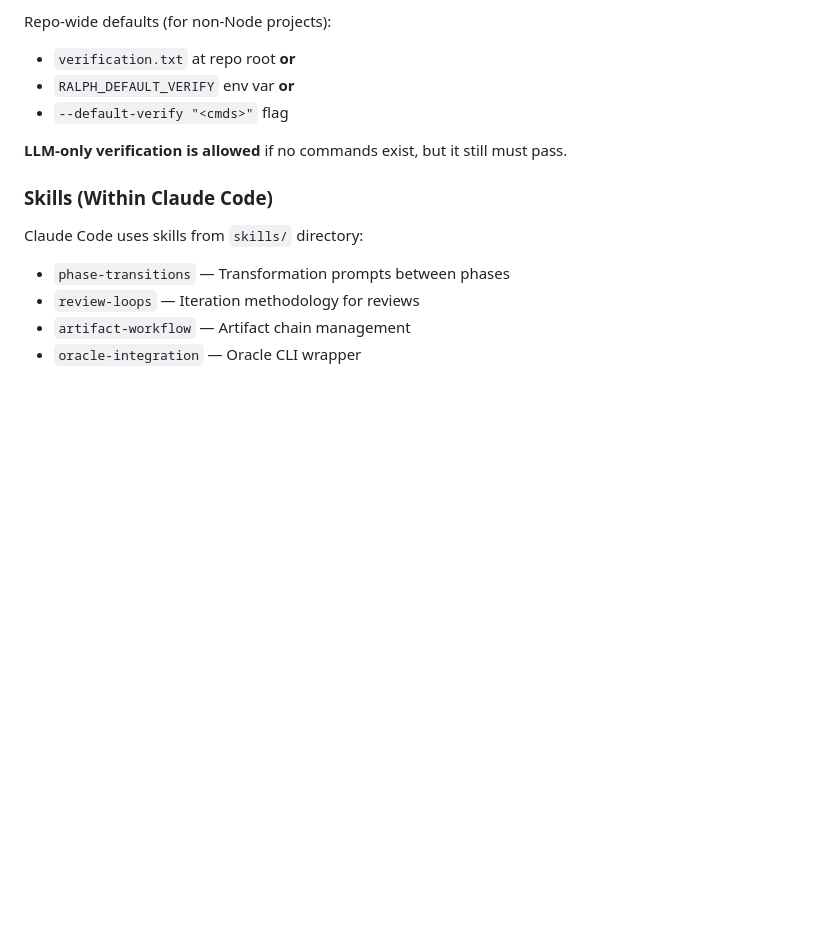
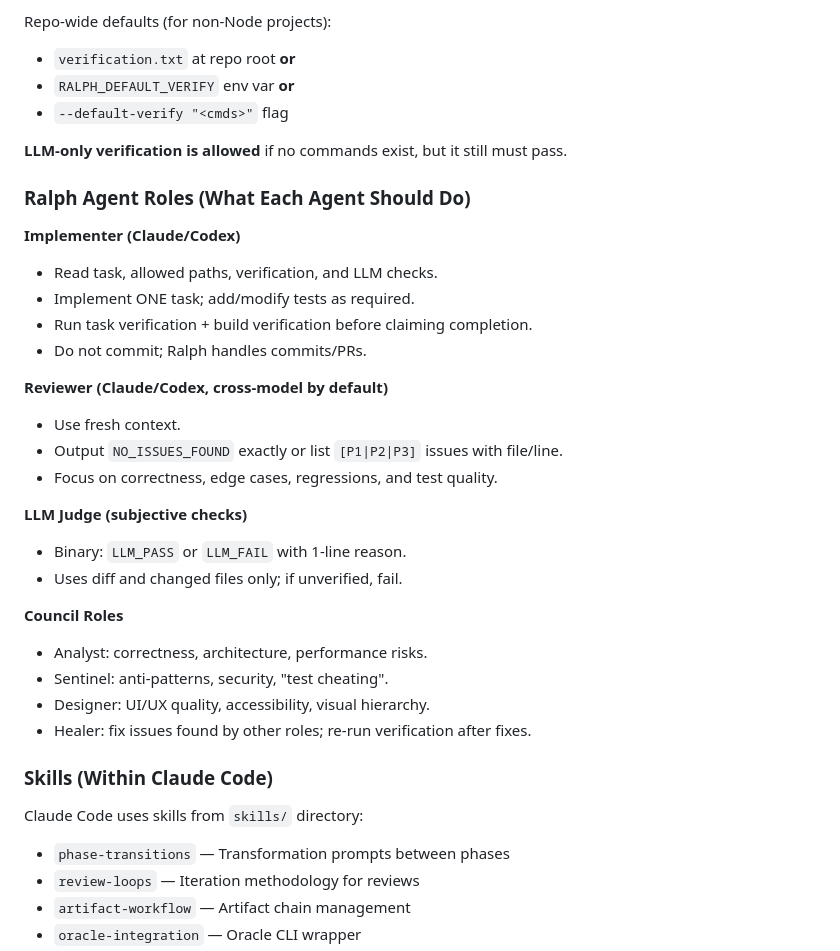
Before and after one commit to felix-huber/appbuilder-skill, a Markdown page: AGENTS.md, the part around the change. Drawn GitHub-style; blank space fills up the shorter version.

Commit message:
Document Ralph agent roles

```diff
--- a/AGENTS.md
+++ b/AGENTS.md
@@ -310,6 +310,29 @@ Repo-wide defaults (for non-Node projects):
 
 **LLM-only verification is allowed** if no commands exist, but it still must pass.
 
+### Ralph Agent Roles (What Each Agent Should Do)
+
+**Implementer (Claude/Codex)**
+- Read task, allowed paths, verification, and LLM checks.
+- Implement ONE task; add/modify tests as required.
+- Run task verification + build verification before claiming completion.
+- Do not commit; Ralph handles commits/PRs.
+
+**Reviewer (Claude/Codex, cross-model by default)**
+- Use fresh context.
+- Output `NO_ISSUES_FOUND` exactly or list `[P1|P2|P3]` issues with file/line.
+- Focus on correctness, edge cases, regressions, and test quality.
+
+**LLM Judge (subjective checks)**
+- Binary: `LLM_PASS` or `LLM_FAIL` with 1-line reason.
+- Uses diff and changed files only; if unverified, fail.
+
+**Council Roles**
+- Analyst: correctness, architecture, performance risks.
+- Sentinel: anti-patterns, security, "test cheating".
+- Designer: UI/UX quality, accessibility, visual hierarchy.
+- Healer: fix issues found by other roles; re-run verification after fixes.
+
 ### Skills (Within Claude Code)
 
 Claude Code uses skills from `skills/` directory:
```
Also changed, not shown: CLAUDE.md (+24 -0 lines).
